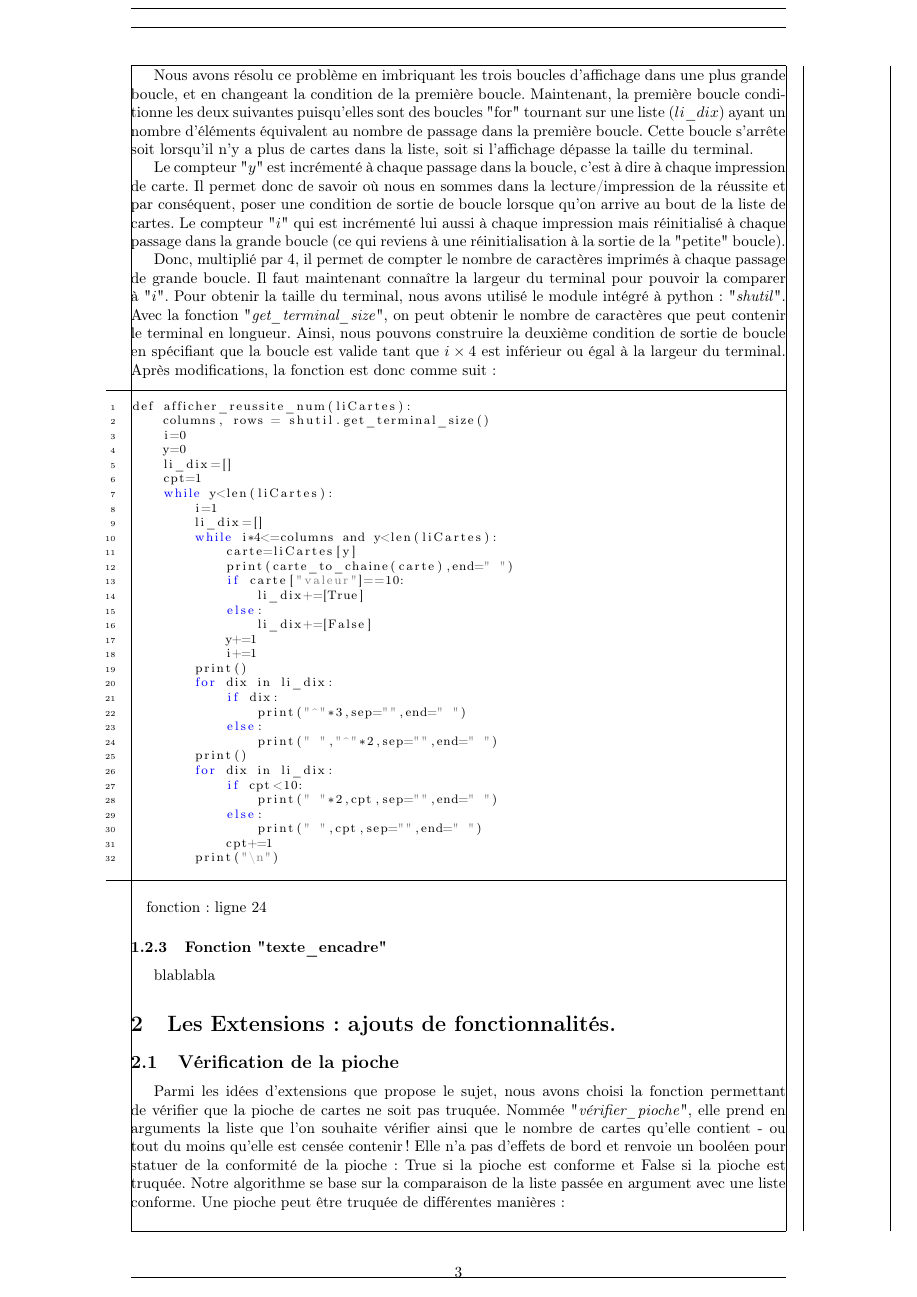
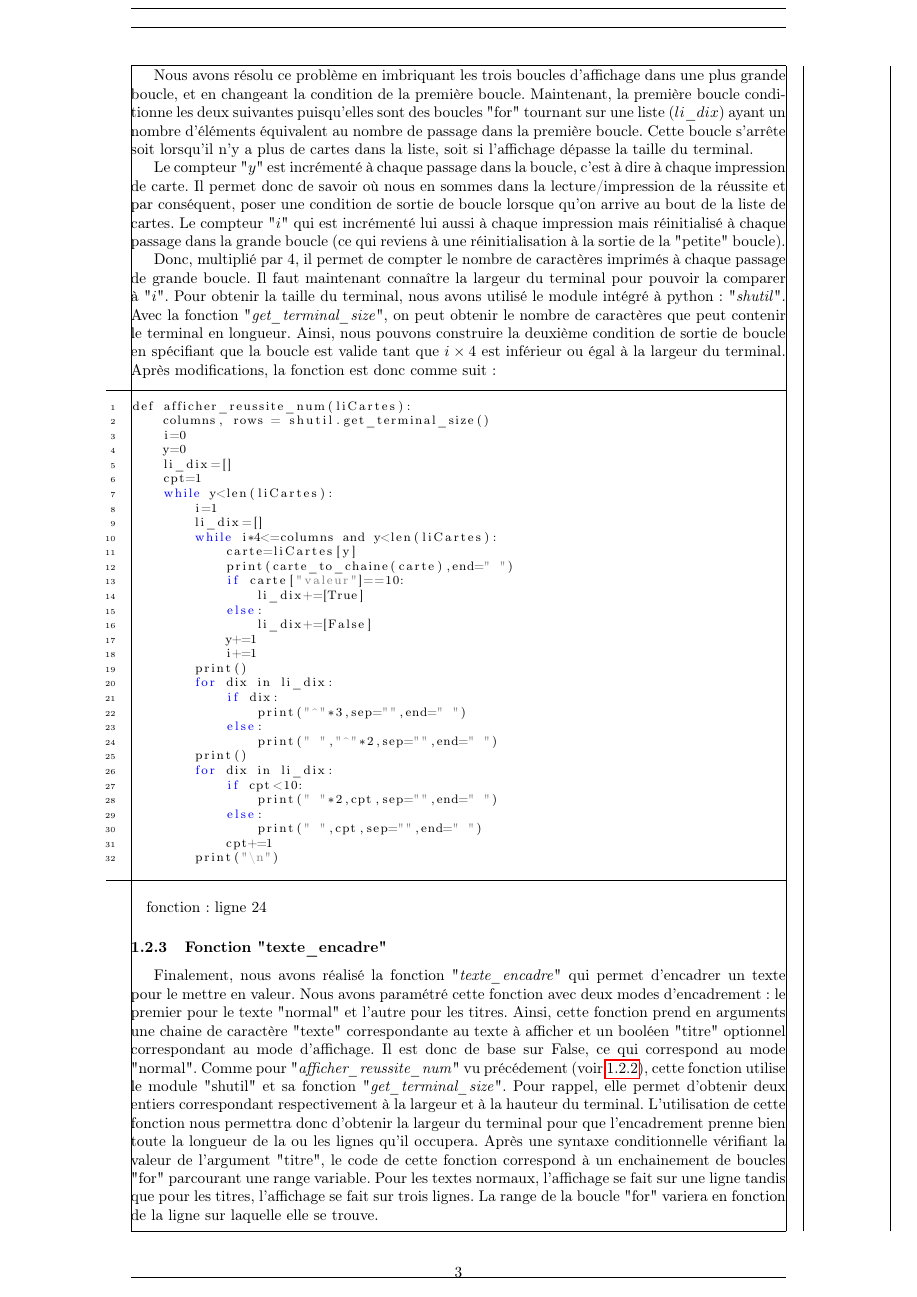
Before and after one commit to LaiPe/la-reussite-des-alliances, a LaTeX document (rédaction/rédac.tex): page 4 of 9 before the commit and page 4 of 10 after it. Compiled offline with pdfLaTeX.

Commit message:
latex : 1.2.3 texte_encadre

```diff
--- a/rédaction/rédac.tex
+++ b/rédaction/rédac.tex
@@ -171,7 +171,7 @@ def afficher_reussite_num(liCartes):
 ~~~fonction: ligne 24
 
 \subsubsection{Fonction "texte$\_$encadre"}
-blablabla
+Finalement, nous avons réalisé la fonction "\textit{texte$\_$encadre}" qui permet d'encadrer un texte pour le mettre en valeur. Nous avons paramétré cette fonction avec deux modes d’encadrement : le premier pour le texte "normal" et l'autre pour les titres. Ainsi, cette fonction prend en arguments une chaine de caractère "texte" correspondante au texte à afficher et un booléen "titre" optionnel correspondant au mode d'affichage. Il est donc de base sur False, ce qui correspond au mode "normal". Comme pour "\textit{afficher$\_$reussite$\_$num}" vu précédement  (voir \ref{fctreu}), cette fonction utilise le module "shutil" et sa fonction "\textit{get$\_$terminal$\_$size}". Pour rappel, elle permet d'obtenir deux entiers correspondant respectivement à la largeur et à la hauteur du terminal. L'utilisation de cette fonction nous permettra donc d'obtenir la largeur du terminal pour que l'encadrement prenne bien toute la longueur de la ou les lignes qu'il occupera. Après une syntaxe conditionnelle vérifiant la valeur de l'argument "titre", le code de cette fonction correspond à un enchainement de boucles "for" parcourant une range variable. Pour les textes normaux, l'affichage se fait sur une ligne tandis que pour les titres, l'affichage se fait sur trois lignes. La range de la boucle "for" variera en fonction de la ligne sur laquelle elle se trouve.
 \section{Les Extensions: ajouts de fonctionnalités.}
 \subsection{Vérification de la pioche}
 Parmi les idées d'extensions que propose le sujet, nous avons choisi la fonction permettant de vérifier que la pioche de cartes ne soit pas truquée. Nommée "\textit{vérifier$\_$pioche}", elle prend en arguments la liste que l'on souhaite vérifier ainsi que le nombre de cartes qu'elle contient - ou tout du moins qu'elle est censée contenir ! Elle n'a pas d'effets de bord et renvoie un booléen pour statuer de la conformité de la pioche : True si la pioche est conforme et False si la pioche est truquée. Notre algorithme se base sur la comparaison de la liste passée en argument avec une liste conforme. Une pioche peut être truquée de différentes manières :
```
Also changed, not shown: rédaction/rédac.tex (2 more changed lines).
